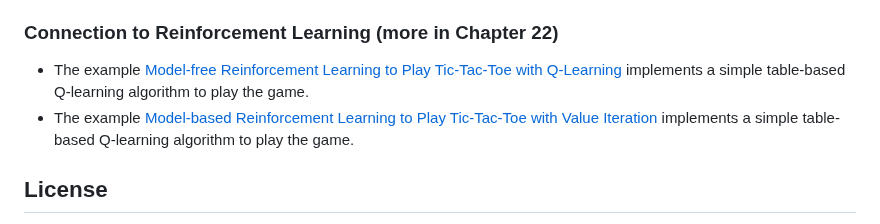
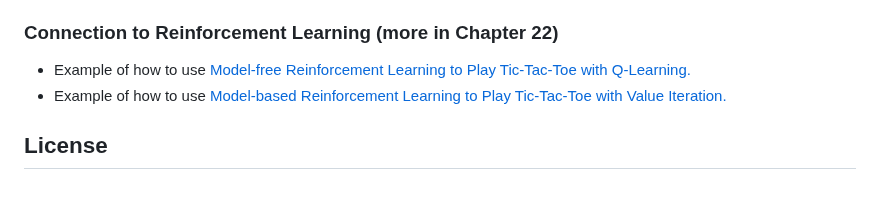
Before and after one commit to mhahsler/CS7320-AI, a Markdown page: Games/README.md, the part around the change. Drawn GitHub-style; blank space fills up the shorter version.

Commit message:
wording.

```diff
--- a/Games/README.md
+++ b/Games/README.md
@@ -30,10 +30,8 @@ each action by the player is followed by an unknown action of the opponent which
 * The example [Learn to Score a Tic-Tac-Toe Board by Example](https://colab.research.google.com/github/mhahsler/CS7320-AI/blob/master/ML/ML_for_tictactoe.ipynb) uses a neural network trained on self-play data to lean an evaluation function that can be used as a heuristic in Heuristic Minimax Search or as a playout policy for Monte Carlo Search.
 
 ### Connection to Reinforcement Learning (more in Chapter 22)
-* The example [Model-free Reinforcement Learning to Play Tic-Tac-Toe with Q-Learning](https://colab.research.google.com/github/mhahsler/CS7320-AI/blob/master/RL/tictactoe_QL.ipynb) implements
-a simple table-based Q-learning algorithm to play the game.
-* The example [Model-based Reinforcement Learning to Play Tic-Tac-Toe with Value Iteration](https://colab.research.google.com/github/mhahsler/CS7320-AI/blob/master/RL/tictactoe_VI.ipynb) implements
-a simple table-based Q-learning algorithm to play the game.
+* Example of how to use [Model-free Reinforcement Learning to Play Tic-Tac-Toe with Q-Learning.](https://colab.research.google.com/github/mhahsler/CS7320-AI/blob/master/RL/tictactoe_QL.ipynb)
+* Example of how to use [Model-based Reinforcement Learning to Play Tic-Tac-Toe with Value Iteration.](https://colab.research.google.com/github/mhahsler/CS7320-AI/blob/master/RL/tictactoe_VI.ipynb)
 
 ## License
 All code and documents in this repository is provided under [Creative Commons Attribution-ShareAlike 4.0 International (CC BY-SA 4.0) License](https://creativecommons.org/licenses/by-sa/4.0/)
```
